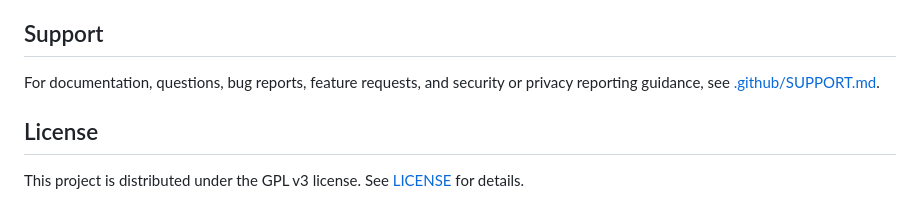
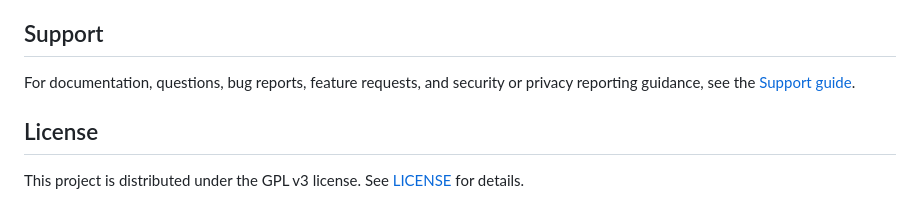
Before and after one commit to Dionysis33/DiffPriv-Gateway, a Markdown page: README.md, the part around the change. GitHub-like rendering.

Commit message:
docs: refine README support link

```diff
--- a/README.md
+++ b/README.md
@@ -210,7 +210,7 @@ Please do not report security or privacy vulnerabilities through public GitHub i
 
 ## Support
 
-For documentation, questions, bug reports, feature requests, and security or privacy reporting guidance, see [.github/SUPPORT.md](.github/SUPPORT.md).
+For documentation, questions, bug reports, feature requests, and security or privacy reporting guidance, see the [Support guide](.github/SUPPORT.md).
 
 ## License
 
```
